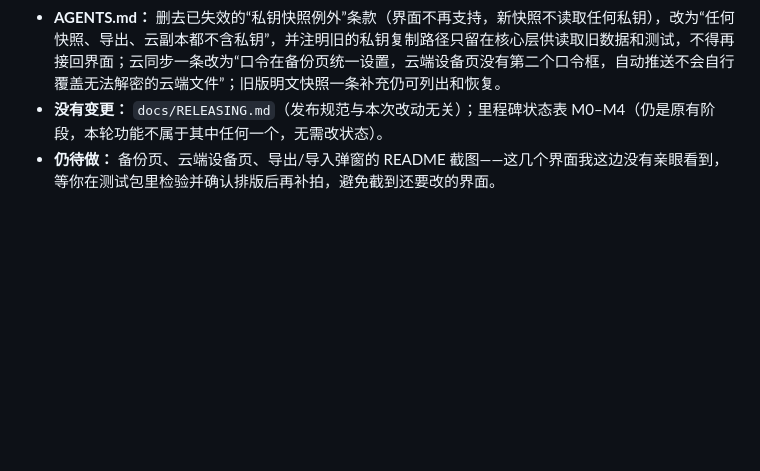
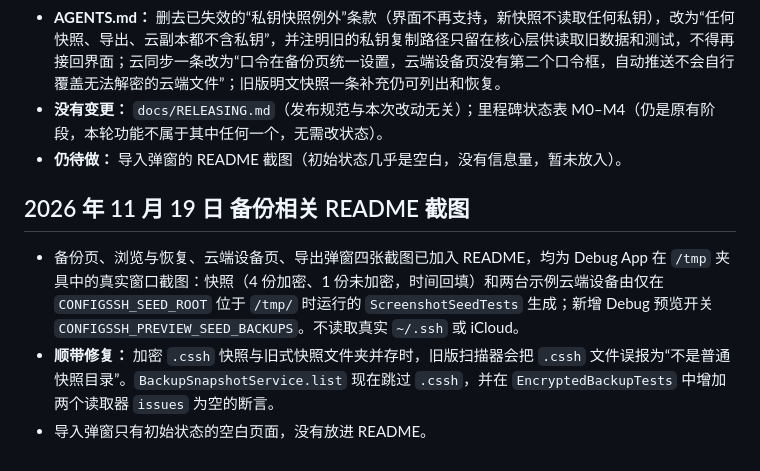
Before and after one commit to AlexWuYh/ConfigSSH, a Markdown page: MILESTONES.md, the part around the change. GitHub-like rendering; blank space fills up the shorter version.

```diff
--- a/MILESTONES.md
+++ b/MILESTONES.md
@@ -354,4 +354,10 @@
 - **README：** 功能一览补上“显示名称与字段提示”“本机快照可选不加密”“iCloud 同步（自动、云端设备）”“启动与更新”；FAQ 中“改错了怎么恢复”里已不存在的页面名“设置 › 配置与备份”改为“变更记录”“设置 › 备份”；新增 4 条 FAQ（忘记备份口令、钥匙串是否反复弹窗、备份能否不加密、导入的主机为什么不显示）；已知限制补充未签名时钥匙串会再次询问、部署公钥不支持仅 SFTP、iCloud 无法确认上传完成与多机未验收、快捷键与开机自启等未逐项实机验收；开发目录表更新核心层说明。
 - **AGENTS.md：** 删去已失效的“私钥快照例外”条款（界面不再支持，新快照不读取任何私钥），改为“任何快照、导出、云副本都不含私钥”，并注明旧的私钥复制路径只留在核心层供读取旧数据和测试，不得再接回界面；云同步一条改为“口令在备份页统一设置，云端设备页没有第二个口令框，自动推送不会自行覆盖无法解密的云端文件”；旧版明文快照一条补充仍可列出和恢复。
 - **没有变更：** `docs/RELEASING.md`（发布规范与本次改动无关）；里程碑状态表 M0–M4（仍是原有阶段，本轮功能不属于其中任何一个，无需改状态）。
-- **仍待做：** 备份页、云端设备页、导出/导入弹窗的 README 截图——这几个界面我这边没有亲眼看到，等你在测试包里检验并确认排版后再补拍，避免截到还要改的界面。
+- **仍待做：** 导入弹窗的 README 截图（初始状态几乎是空白，没有信息量，暂未放入）。
+
+## 2026 年 11 月 19 日 备份相关 README 截图
+
+- 备份页、浏览与恢复、云端设备页、导出弹窗四张截图已加入 README，均为 Debug App 在 `/tmp` 夹具中的真实窗口截图：快照（4 份加密、1 份未加密，时间回填）和两台示例云端设备由仅在 `CONFIGSSH_SEED_ROOT` 位于 `/tmp/` 时运行的 `ScreenshotSeedTests` 生成；新增 Debug 预览开关 `CONFIGSSH_PREVIEW_SEED_BACKUPS`。不读取真实 `~/.ssh` 或 iCloud。
+- **顺带修复：** 加密 `.cssh` 快照与旧式快照文件夹并存时，旧版扫描器会把 `.cssh` 文件误报为“不是普通快照目录”。`BackupSnapshotService.list` 现在跳过 `.cssh`，并在 `EncryptedBackupTests` 中增加两个读取器 `issues` 为空的断言。
+- 导入弹窗只有初始状态的空白页面，没有放进 README。
```
Also changed, not shown: README.md (+16 -1 lines), Assets/screenshots/backup-browser.png (added), Assets/screenshots/backup-page.png (added), Assets/screenshots/cloud-devices.png (added), Assets/screenshots/export-sheet.png (added), 4 other files.
